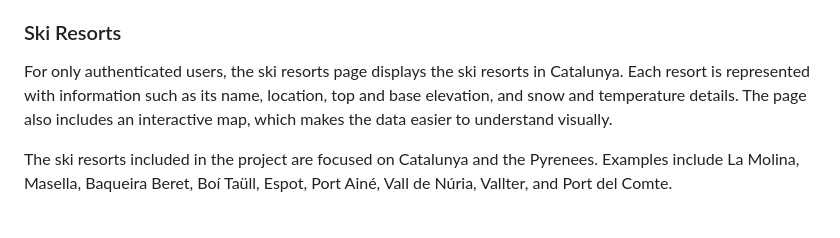
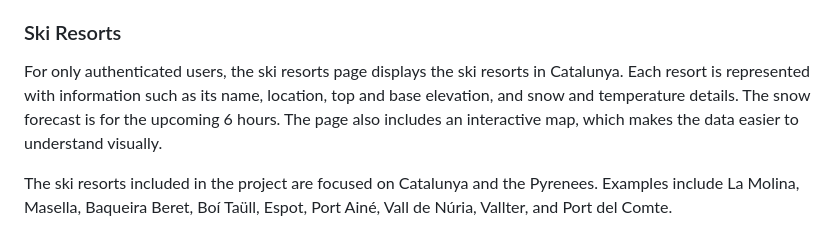
Before and after one commit to AitanaCruxent/Ski-weather-app, a Markdown page: README.md, the part around the change. Drawn GitHub-style.

Commit message:
Snow forecast aclaration

```diff
--- a/README.md
+++ b/README.md
@@ -34,7 +34,7 @@ The home page introduces the application and gives users a general overview of w
 
 ### Ski Resorts
 
-For only authenticated users, the ski resorts page displays the ski resorts in Catalunya. Each resort is represented with information such as its name, location, top and base elevation, and snow and temperature details. The page also includes an interactive map, which makes the data easier to understand visually.
+For only authenticated users, the ski resorts page displays the ski resorts in Catalunya. Each resort is represented with information such as its name, location, top and base elevation, and snow and temperature details. The snow forecast is for the upcoming 6 hours. The page also includes an interactive map, which makes the data easier to understand visually.
 
 The ski resorts included in the project are focused on Catalunya and the Pyrenees. Examples include La Molina, Masella, Baqueira Beret, Boí Taüll, Espot, Port Ainé, Vall de Núria, Vallter, and Port del Comte.
 
```
